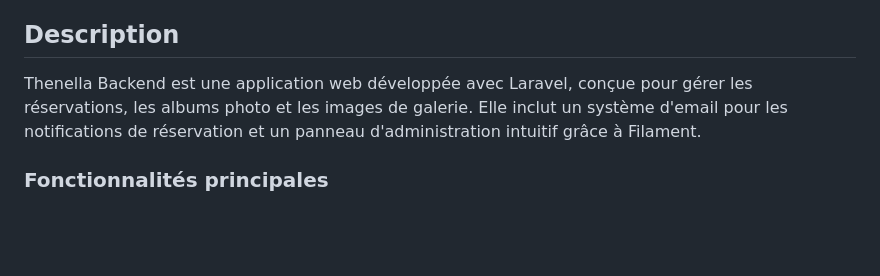
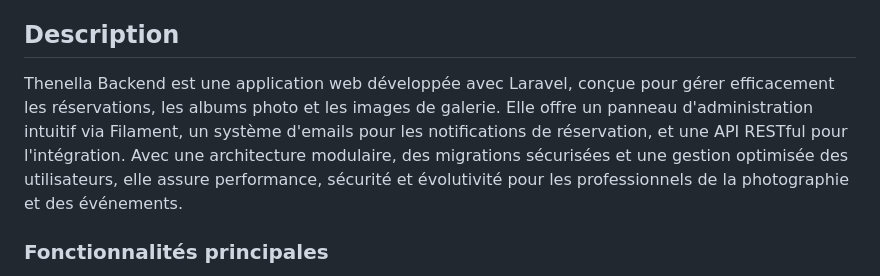
Before and after one commit to MsB-31/Thenella-backend, a Markdown page: README.md, the part around the change. GitHub-like rendering; blank space fills up the shorter version.

Commit message:
Adjust description to approximately 350 characters

```diff
--- a/README.md
+++ b/README.md
@@ -4,7 +4,7 @@ Un backend Laravel moderne pour la gestion de réservations, albums et images de
 
 ## Description
 
-Thenella Backend est une application web développée avec Laravel, conçue pour gérer les réservations, les albums photo et les images de galerie. Elle inclut un système d'email pour les notifications de réservation et un panneau d'administration intuitif grâce à Filament.
+Thenella Backend est une application web développée avec Laravel, conçue pour gérer efficacement les réservations, les albums photo et les images de galerie. Elle offre un panneau d'administration intuitif via Filament, un système d'emails pour les notifications de réservation, et une API RESTful pour l'intégration. Avec une architecture modulaire, des migrations sécurisées et une gestion optimisée des utilisateurs, elle assure performance, sécurité et évolutivité pour les professionnels de la photographie et des événements.
 
 ### Fonctionnalités principales
 - **Gestion des utilisateurs** : Modèle User avec authentification.
```
